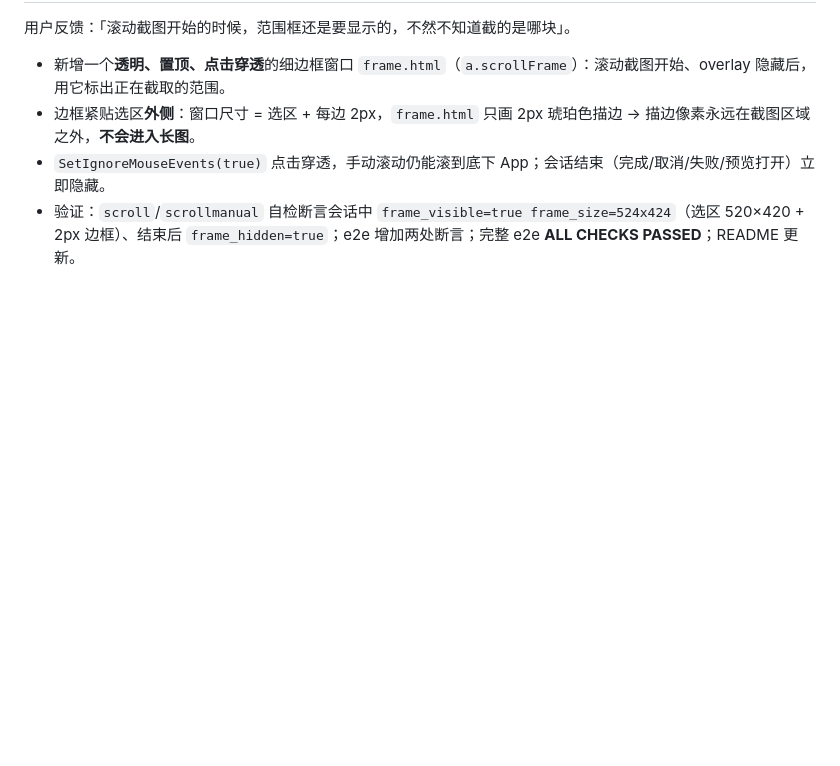
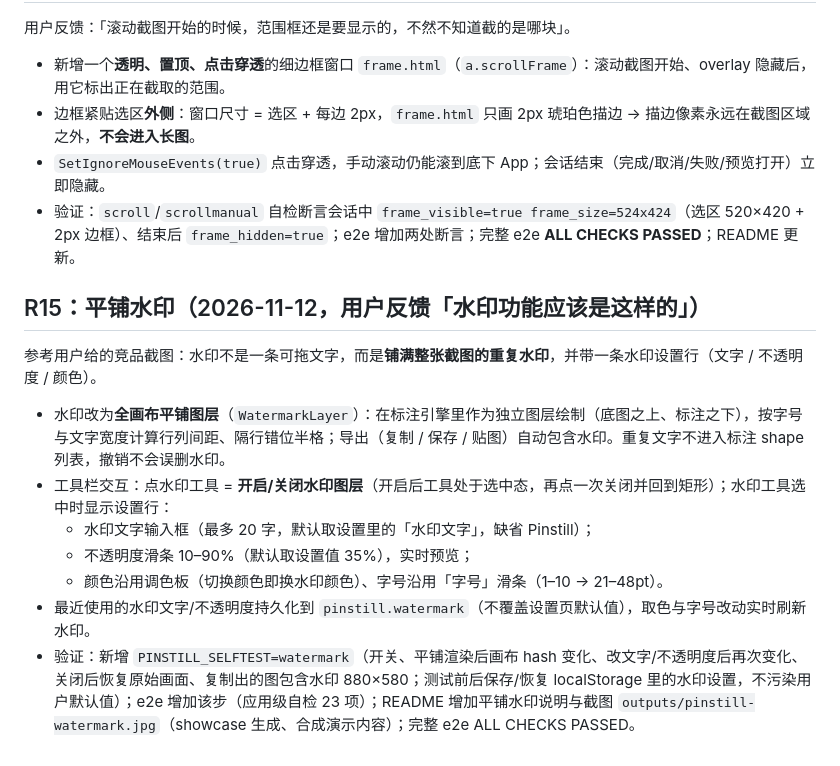
Before and after one commit to echoVic/Pinstill, a Markdown page: work/plan.md, the part around the change. Rendered like a GitHub page; blank space fills up the shorter version.

```diff
--- a/work/plan.md
+++ b/work/plan.md
@@ -924,3 +924,15 @@ R8 删除主窗口编辑器后，设置页有若干项变成「惰性」（保
 - 边框紧贴选区**外侧**：窗口尺寸 = 选区 + 每边 2px，`frame.html` 只画 2px 琥珀色描边 → 描边像素永远在截图区域之外，**不会进入长图**。
 - `SetIgnoreMouseEvents(true)` 点击穿透，手动滚动仍能滚到底下 App；会话结束（完成/取消/失败/预览打开）立即隐藏。
 - 验证：`scroll`/`scrollmanual` 自检断言会话中 `frame_visible=true frame_size=524x424`（选区 520×420 + 2px 边框）、结束后 `frame_hidden=true`；e2e 增加两处断言；完整 e2e **ALL CHECKS PASSED**；README 更新。
+
+## R15：平铺水印（2026-11-12，用户反馈「水印功能应该是这样的」）
+
+参考用户给的竞品截图：水印不是一条可拖文字，而是**铺满整张截图的重复水印**，并带一条水印设置行（文字 / 不透明度 / 颜色）。
+
+- 水印改为**全画布平铺图层**（`WatermarkLayer`）：在标注引擎里作为独立图层绘制（底图之上、标注之下），按字号与文字宽度计算行列间距、隔行错位半格；导出（复制 / 保存 / 贴图）自动包含水印。重复文字不进入标注 shape 列表，撤销不会误删水印。
+- 工具栏交互：点水印工具 = **开启/关闭水印图层**（开启后工具处于选中态，再点一次关闭并回到矩形）；水印工具选中时显示设置行：
+  - 水印文字输入框（最多 20 字，默认取设置里的「水印文字」，缺省 Pinstill）；
+  - 不透明度滑条 10–90%（默认取设置值 35%），实时预览；
+  - 颜色沿用调色板（切换颜色即换水印颜色）、字号沿用「字号」滑条（1–10 → 21–48pt）。
+- 最近使用的水印文字/不透明度持久化到 `pinstill.watermark`（不覆盖设置页默认值），取色与字号改动实时刷新水印。
+- 验证：新增 `PINSTILL_SELFTEST=watermark`（开关、平铺渲染后画布 hash 变化、改文字/不透明度后再次变化、关闭后恢复原始画面、复制出的图包含水印 880×580；测试前后保存/恢复 localStorage 里的水印设置，不污染用户默认值）；e2e 增加该步（应用级自检 23 项）；README 增加平铺水印说明与截图 `outputs/pinstill-watermark.jpg`（showcase 生成、合成演示内容）；完整 e2e ALL CHECKS PASSED。
```
Also changed, not shown: README.md (+7 -2 lines), outputs/pinstill-overlay.jpg, outputs/pinstill-watermark.jpg (added), 5 other files.
